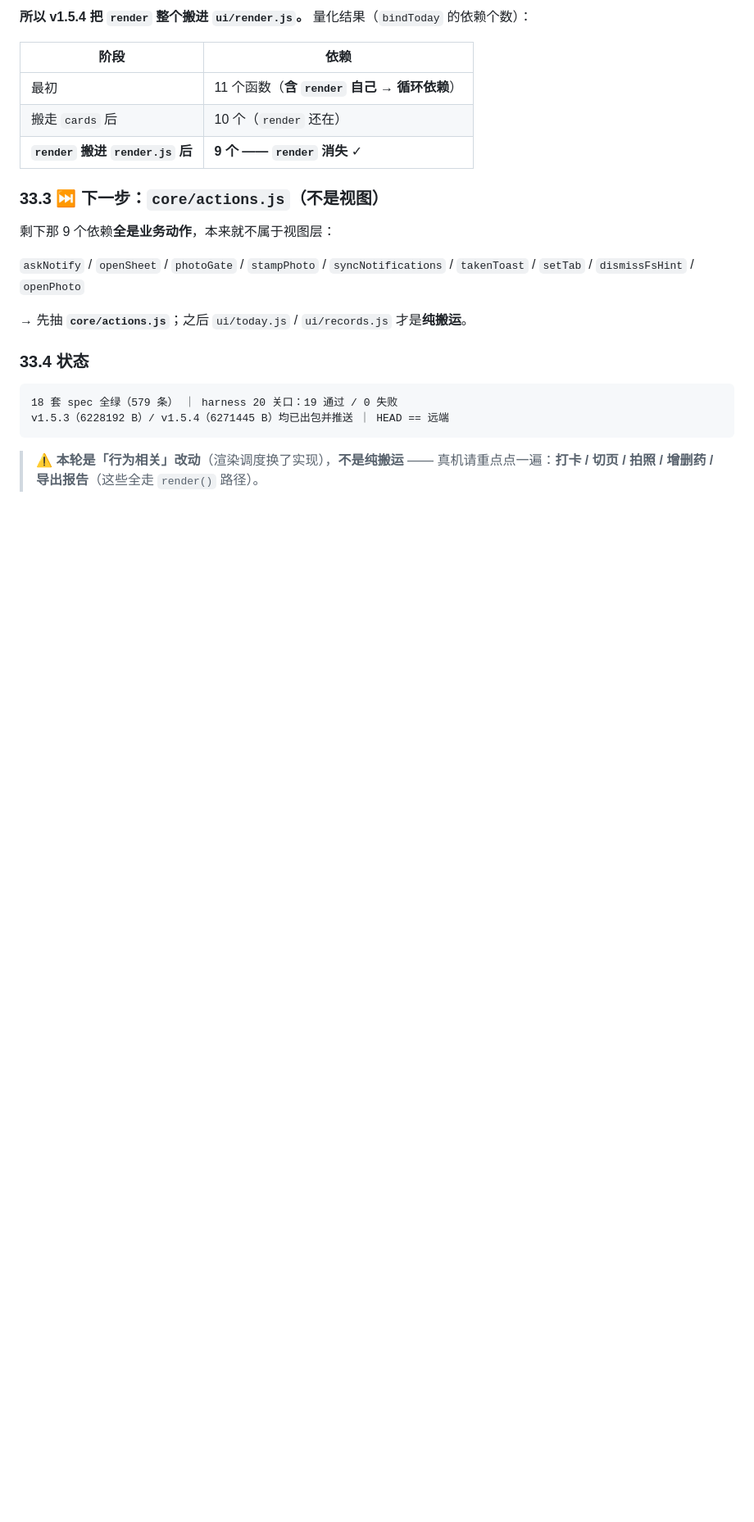
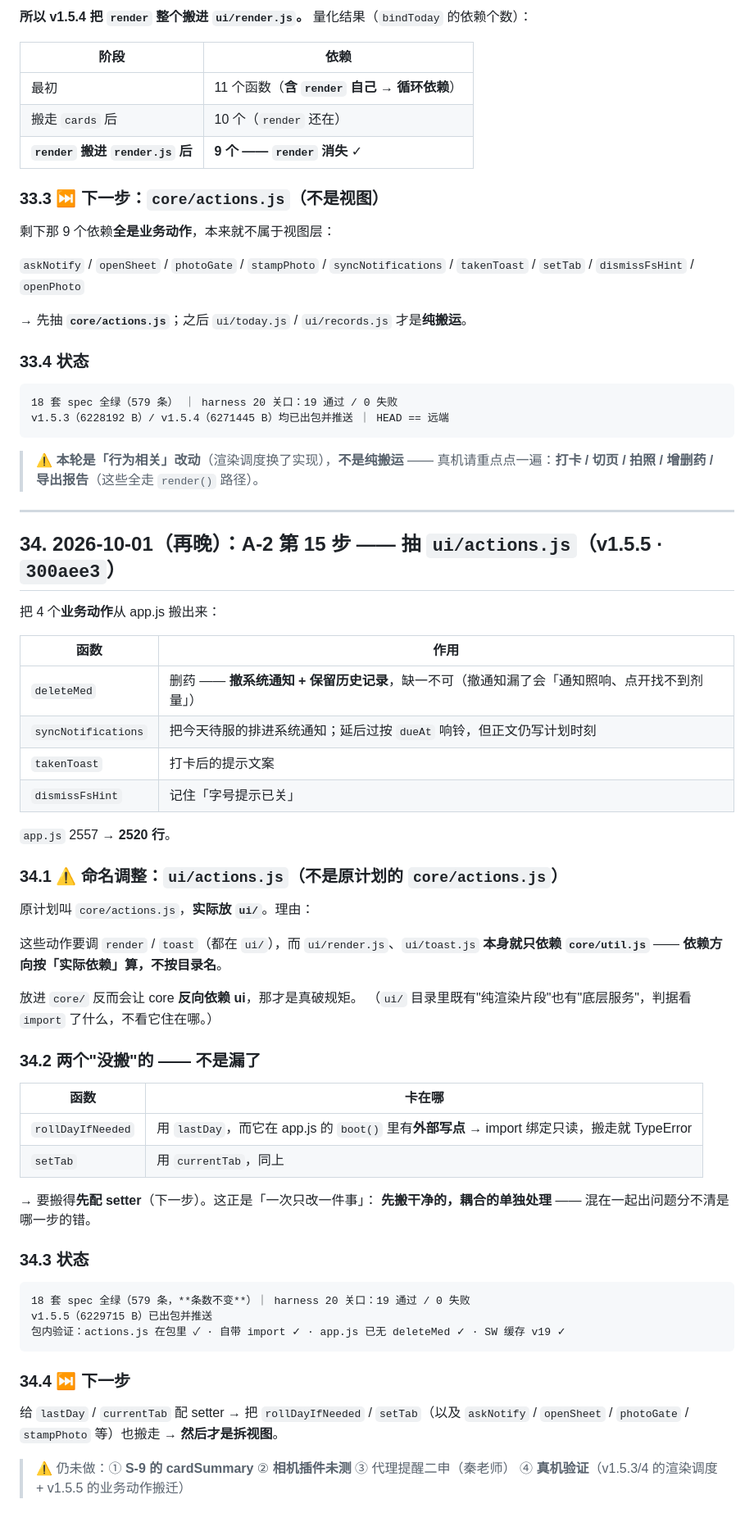
Before and after one commit to DaviKee/med-reminder, a Markdown page: docs/MedReminder-后续任务计划.md, the part around one of its changes. Shown at 82% size. Drawn GitHub-style; blank space fills up the shorter version.

Commit message:
docs: §34 A-2 第 15 步（ui/actions.js）+ 命名调整说明 + v1.5.5 版本历史

````diff
--- a/docs/MedReminder-后续任务计划.md
+++ b/docs/MedReminder-后续任务计划.md
@@ -2656,3 +2658,54 @@ v1.5.3（6228192 B）/ v1.5.4（6271445 B）均已出包并推送 ｜ HEAD ==
 
 > ⚠️ **本轮是「行为相关」改动**（渲染调度换了实现），**不是纯搬运** ——
 > 真机请重点点一遍：**打卡 / 切页 / 拍照 / 增删药 / 导出报告**（这些全走 `render()` 路径）。
+
+---
+
+## 34. 2026-10-01（再晚）：A-2 第 15 步 —— 抽 `ui/actions.js`（v1.5.5 · `300aee3`）
+
+把 4 个**业务动作**从 app.js 搬出来：
+
+| 函数 | 作用 |
+|---|---|
+| `deleteMed` | 删药 —— **撤系统通知 + 保留历史记录**，缺一不可（撤通知漏了会「通知照响、点开找不到剂量」）|
+| `syncNotifications` | 把今天待服的排进系统通知；延后过按 `dueAt` 响铃，但正文仍写计划时刻 |
+| `takenToast` | 打卡后的提示文案 |
+| `dismissFsHint` | 记住「字号提示已关」 |
+
+`app.js` 2557 → **2520 行**。
+
+### 34.1 ⚠️ 命名调整：`ui/actions.js`（不是原计划的 `core/actions.js`）
+
+原计划叫 `core/actions.js`，**实际放 `ui/`**。理由：
+
+这些动作要调 `render` / `toast`（都在 `ui/`），而 `ui/render.js`、`ui/toast.js`
+**本身就只依赖 `core/util.js`** —— **依赖方向按「实际依赖」算，不按目录名**。
+
+放进 `core/` 反而会让 core **反向依赖 ui**，那才是真破规矩。
+（`ui/` 目录里既有"纯渲染片段"也有"底层服务"，判据看 `import` 了什么，不看它住在哪。）
+
+### 34.2 两个"没搬"的 —— 不是漏了
+
+| 函数 | 卡在哪 |
+|---|---|
+| `rollDayIfNeeded` | 用 `lastDay`，而它在 app.js 的 `boot()` 里有**外部写点** → import 绑定只读，搬走就 TypeError |
+| `setTab` | 用 `currentTab`，同上 |
+
+→ 要搬得**先配 setter**（下一步）。这正是「一次只改一件事」：
+**先搬干净的，耦合的单独处理** —— 混在一起出问题分不清是哪一步的错。
+
+### 34.3 状态
+
+```
+18 套 spec 全绿（579 条，**条数不变**）｜ harness 20 关口：19 通过 / 0 失败
+v1.5.5（6229715 B）已出包并推送
+包内验证：actions.js 在包里 ✓ · 自带 import ✓ · app.js 已无 deleteMed ✓ · SW 缓存 v19 ✓
+```
+
+### 34.4 ⏭ 下一步
+
+给 `lastDay` / `currentTab` 配 setter → 把 `rollDayIfNeeded` / `setTab`（以及
+`askNotify` / `openSheet` / `photoGate` / `stampPhoto` 等）也搬走 → **然后才是拆视图**。
+
+> ⚠️ 仍未做：① **S-9 的 cardSummary** ② **相机插件未测** ③ 代理提醒二申（秦老师）
+> ④ **真机验证**（v1.5.3/4 的渲染调度 + v1.5.5 的业务动作搬迁）
````
Also changed, not shown: other parts of docs/MedReminder-后续任务计划.md (+3 -1 lines).
